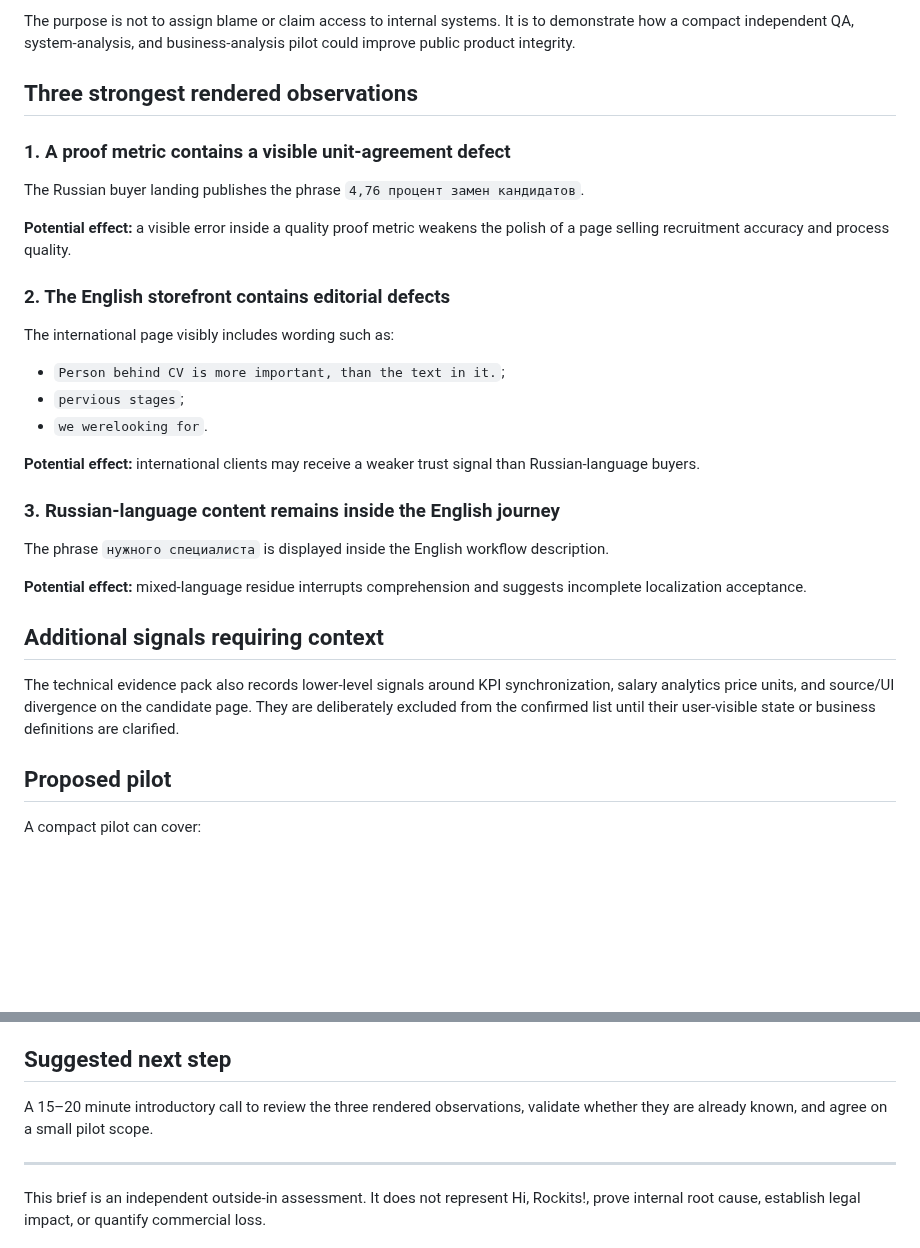
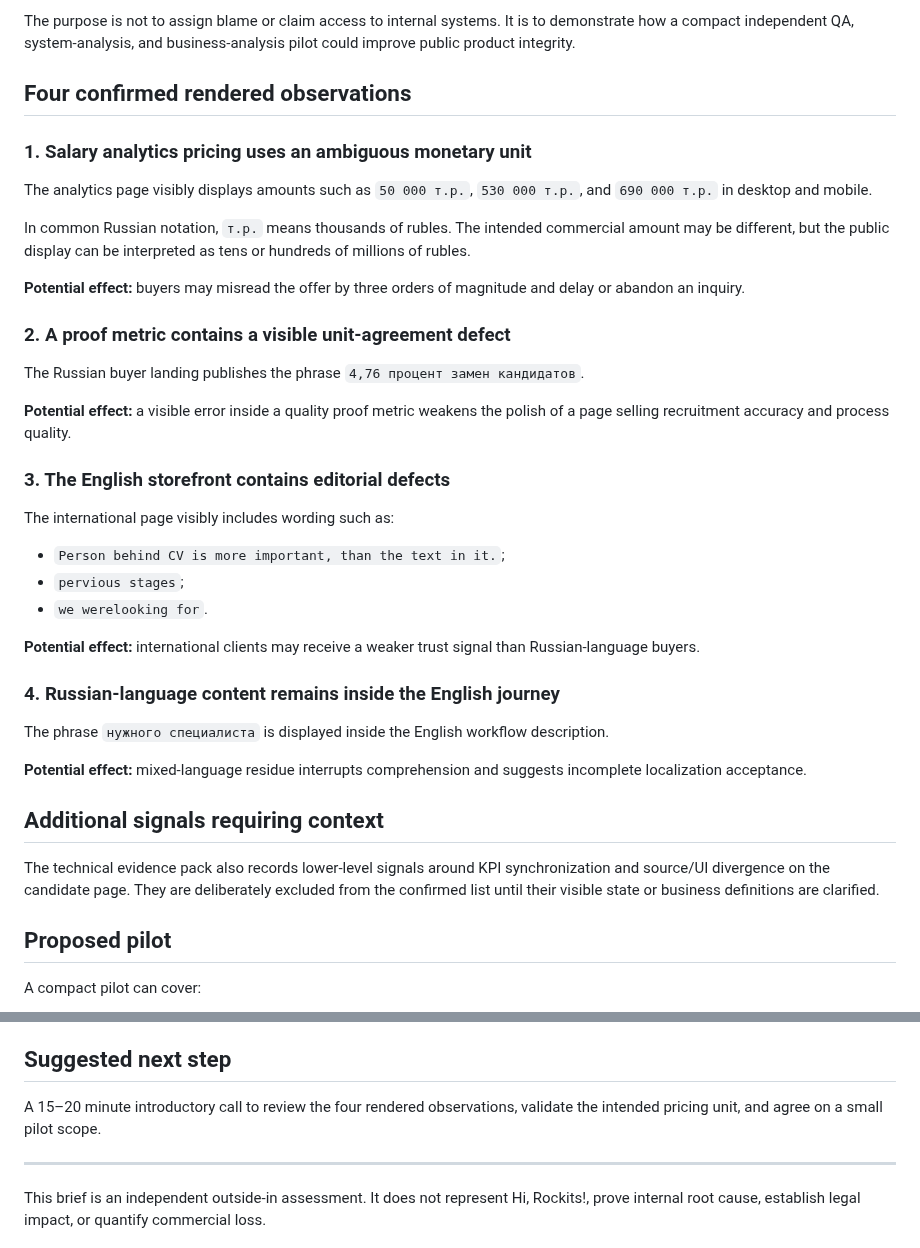
Before and after one commit to safal207/LiminalQAengineer, a Markdown page: docs/audits/HI_ROCKITS_COLLABORATION_BRIEF.md, 2 parts joined by grey strips. GitHub-like rendering; blank space fills up the shorter version.

Commit message:
docs(audit): add confirmed Hi Rockits pricing observation

```diff
--- a/docs/audits/HI_ROCKITS_COLLABORATION_BRIEF.md
+++ b/docs/audits/HI_ROCKITS_COLLABORATION_BRIEF.md
@@ -6,15 +6,23 @@ A bounded outside-in review of the public Hi, Rockits! Russian and English buyer
 
 The purpose is not to assign blame or claim access to internal systems. It is to demonstrate how a compact independent QA, system-analysis, and business-analysis pilot could improve public product integrity.
 
-## Three strongest rendered observations
+## Four confirmed rendered observations
 
-### 1. A proof metric contains a visible unit-agreement defect
+### 1. Salary analytics pricing uses an ambiguous monetary unit
+
+The analytics page visibly displays amounts such as `50 000 т.р.`, `530 000 т.р.`, and `690 000 т.р.` in desktop and mobile.
+
+In common Russian notation, `т.р.` means thousands of rubles. The intended commercial amount may be different, but the public display can be interpreted as tens or hundreds of millions of rubles.
+
+**Potential effect:** buyers may misread the offer by three orders of magnitude and delay or abandon an inquiry.
+
+### 2. A proof metric contains a visible unit-agreement defect
 
 The Russian buyer landing publishes the phrase `4,76 процент замен кандидатов`.
 
 **Potential effect:** a visible error inside a quality proof metric weakens the polish of a page selling recruitment accuracy and process quality.
 
-### 2. The English storefront contains editorial defects
+### 3. The English storefront contains editorial defects
 
 The international page visibly includes wording such as:
 
@@ -24,7 +32,7 @@ The international page visibly includes wording such as:
 
 **Potential effect:** international clients may receive a weaker trust signal than Russian-language buyers.
 
-### 3. Russian-language content remains inside the English journey
+### 4. Russian-language content remains inside the English journey
 
 The phrase `нужного специалиста` is displayed inside the English workflow description.
 
@@ -32,7 +40,7 @@ The phrase `нужного специалиста` is displayed inside the Engli
 
 ## Additional signals requiring context
 
-The technical evidence pack also records lower-level signals around KPI synchronization, salary analytics price units, and source/UI divergence on the candidate page. They are deliberately excluded from the confirmed list until their user-visible state or business definitions are clarified.
+The technical evidence pack also records lower-level signals around KPI synchronization and source/UI divergence on the candidate page. They are deliberately excluded from the confirmed list until their visible state or business definitions are clarified.
 
 ## Proposed pilot
 
@@ -64,7 +72,7 @@ A compact pilot can cover:
 
 ## Suggested next step
 
-A 15–20 minute introductory call to review the three rendered observations, validate whether they are already known, and agree on a small pilot scope.
+A 15–20 minute introductory call to review the four rendered observations, validate the intended pricing unit, and agree on a small pilot scope.
 
 ---
 
```
